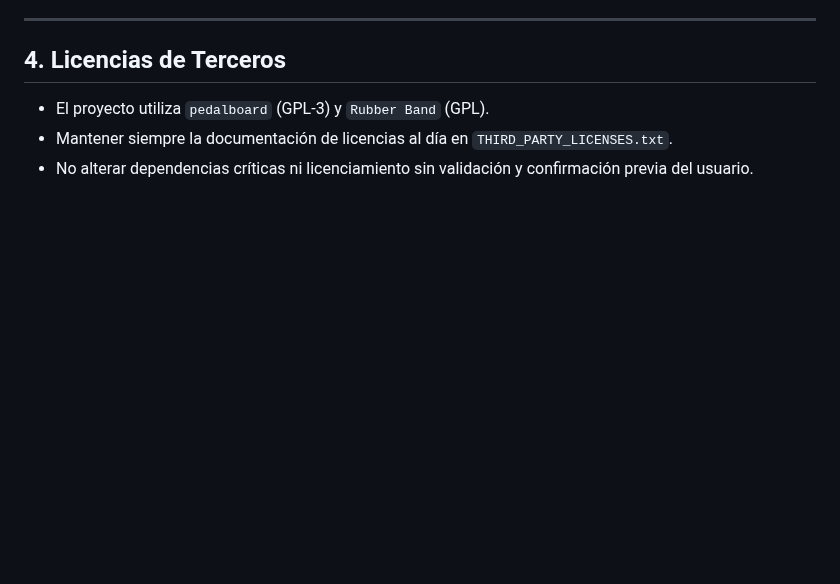
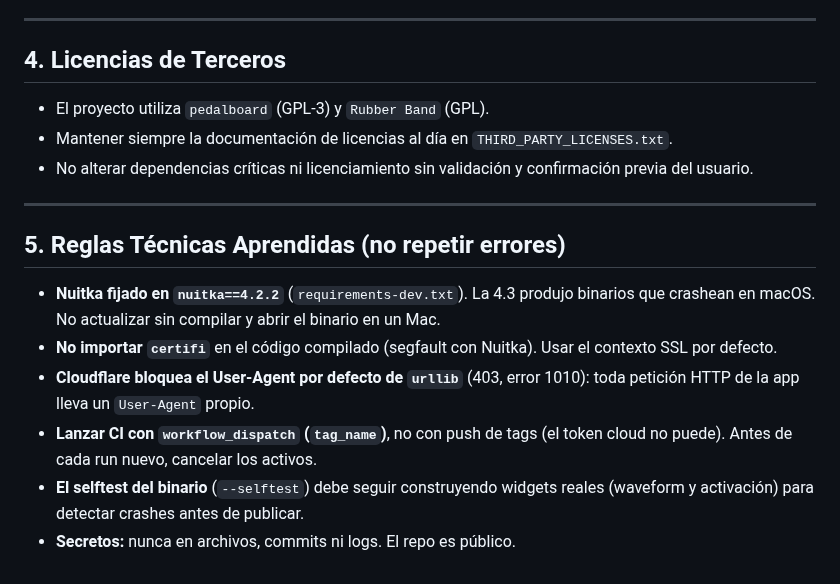
Before and after one commit to borjacandeel/auto-previas, a Markdown page: CLAUDE.md, the part around the change. Drawn GitHub-style; blank space fills up the shorter version.

```diff
--- a/CLAUDE.md
+++ b/CLAUDE.md
@@ -65,3 +65,13 @@ Cada vez que se complete un cambio, mejora o corrección solicitada por el usuar
 - El proyecto utiliza `pedalboard` (GPL-3) y `Rubber Band` (GPL).
 - Mantener siempre la documentación de licencias al día en `THIRD_PARTY_LICENSES.txt`.
 - No alterar dependencias críticas ni licenciamiento sin validación y confirmación previa del usuario.
+
+---
+
+## 5. Reglas Técnicas Aprendidas (no repetir errores)
+- **Nuitka fijado en `nuitka==4.2.2`** (`requirements-dev.txt`). La 4.3 produjo binarios que crashean en macOS. No actualizar sin compilar y abrir el binario en un Mac.
+- **No importar `certifi`** en el código compilado (segfault con Nuitka). Usar el contexto SSL por defecto.
+- **Cloudflare bloquea el User-Agent por defecto de `urllib`** (403, error 1010): toda petición HTTP de la app lleva un `User-Agent` propio.
+- **Lanzar CI con `workflow_dispatch` (`tag_name`)**, no con push de tags (el token cloud no puede). Antes de cada run nuevo, cancelar los activos.
+- **El selftest del binario** (`--selftest`) debe seguir construyendo widgets reales (waveform y activación) para detectar crashes antes de publicar.
+- **Secretos:** nunca en archivos, commits ni logs. El repo es público.
```
Also changed, not shown: progreso.md (+33 -1 lines).
